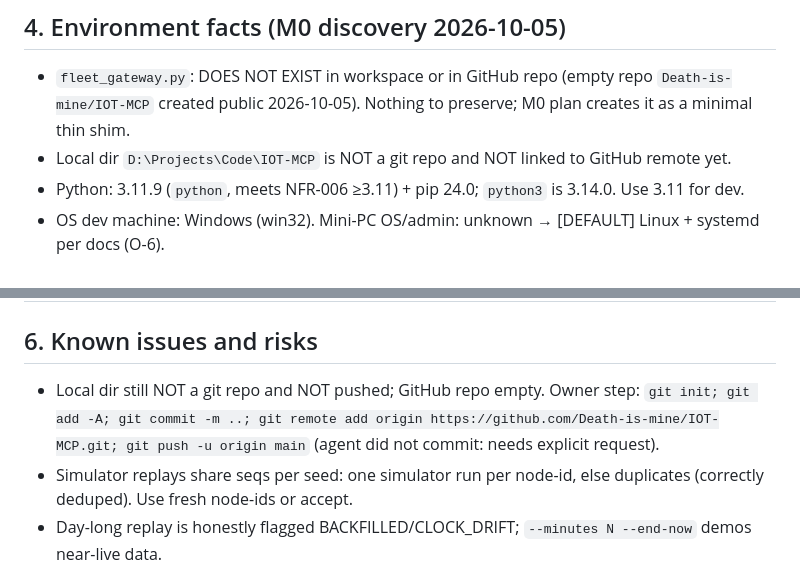
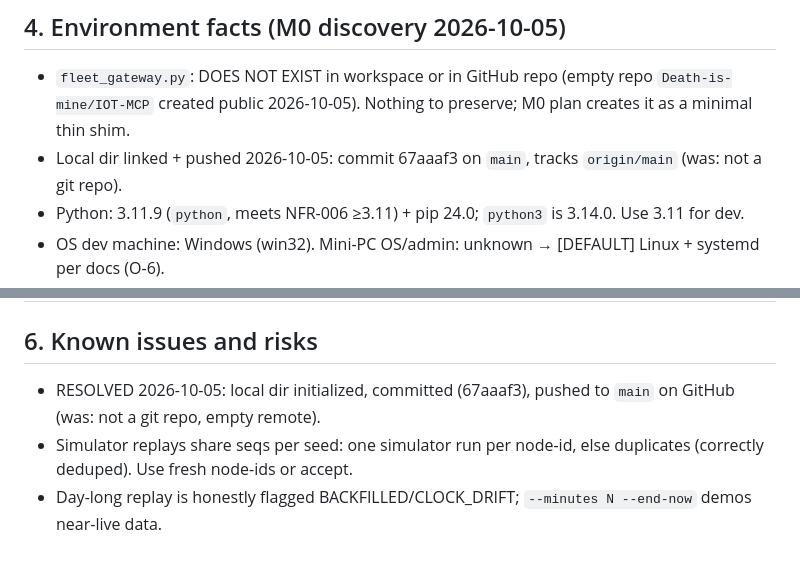
Before and after one commit to Death-is-mine/IOT-MCP, a Markdown page: docs/MEMORY.md, 2 parts joined by grey strips. Rendered like a GitHub page.

Commit message:
MEMORY: record git link + push (67aaaf3 on origin/main)

```diff
--- a/docs/MEMORY.md
+++ b/docs/MEMORY.md
@@ -36,7 +36,7 @@ O-1 Google Workspace emails? Firebase or local login · O-2 framework of `fleet_
 
 ## 4. Environment facts (M0 discovery 2026-10-05)
 - `fleet_gateway.py`: DOES NOT EXIST in workspace or in GitHub repo (empty repo `Death-is-mine/IOT-MCP` created public 2026-10-05). Nothing to preserve; M0 plan creates it as a minimal thin shim.
-- Local dir `D:\Projects\Code\IOT-MCP` is NOT a git repo and NOT linked to GitHub remote yet.
+- Local dir linked + pushed 2026-10-05: commit 67aaaf3 on `main`, tracks `origin/main` (was: not a git repo).
 - Python: 3.11.9 (`python`, meets NFR-006 ≥3.11) + pip 24.0; `python3` is 3.14.0. Use 3.11 for dev.
 - OS dev machine: Windows (win32). Mini-PC OS/admin: unknown → [DEFAULT] Linux + systemd per docs (O-6).
 - Existing endpoints/behaviours to preserve: none.
@@ -62,7 +62,7 @@ O-1 Google Workspace emails? Firebase or local login · O-2 framework of `fleet_
 | M7 Hardening + acceptance | done (code) / open (field) | 81 passed 2 skipped, ruff clean, flags+eval coverage 90%; memory backup/restore OK; live HTTP smoke OK; PENDING owner/prod: Firebase project, gcloud backup drill, 7-day run, calibration + 30/30 ground-truth hours |
 
 ## 6. Known issues and risks
-- Local dir still NOT a git repo and NOT pushed; GitHub repo empty. Owner step: `git init; git add -A; git commit -m ..; git remote add origin https://github.com/Death-is-mine/IOT-MCP.git; git push -u origin main` (agent did not commit: needs explicit request).
+- RESOLVED 2026-10-05: local dir initialized, committed (67aaaf3), pushed to `main` on GitHub (was: not a git repo, empty remote).
 - Simulator replays share seqs per seed: one simulator run per node-id, else duplicates (correctly deduped). Use fresh node-ids or accept.
 - Day-long replay is honestly flagged BACKFILLED/CLOCK_DRIFT; `--minutes N --end-now` demos near-live data.
 - Standing risks: scarce ground truth, ESP32 ADC accuracy, Firebase project not yet created (prod ingest/auth untested against real backend), no 7-day unattended run yet.
```
